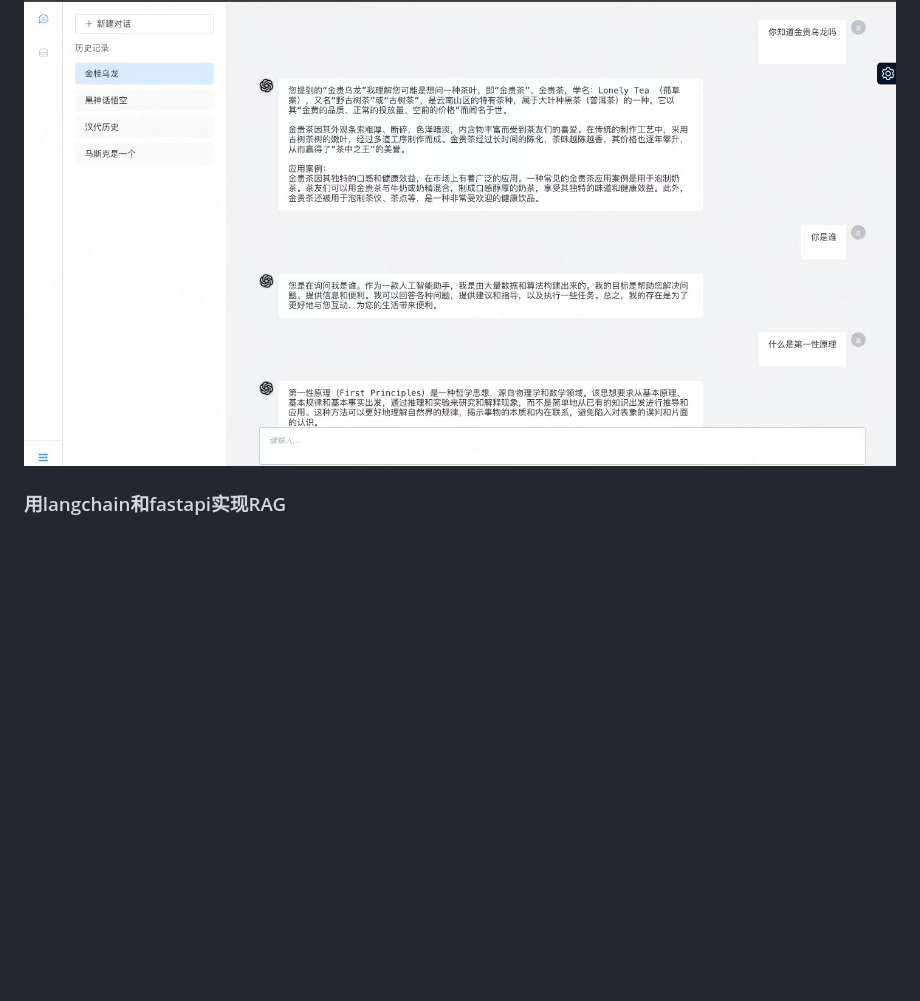
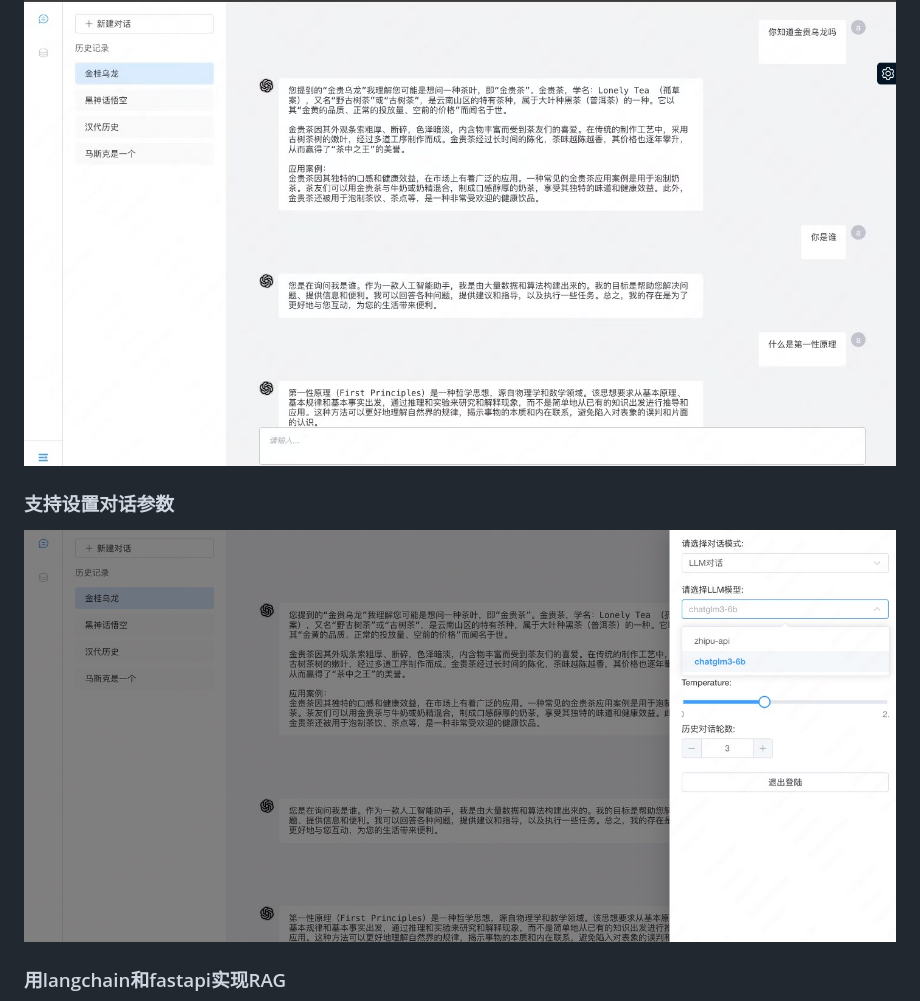
Before and after one commit to elephantjohn/bamcado, a Markdown page: README.md, the part around the change. Drawn GitHub-style; pictures changed too: imgs/ui-settins.jpg (added); blank space fills up the shorter version.

Commit message:
add ui-settings.jpg

```diff
--- a/README.md
+++ b/README.md
@@ -6,6 +6,9 @@ bamcado-chat项目的后端服务，负责处理业务逻辑、数据存储和AP
 
 ### 实现类似于Chat-GPT的交互式问答
 ![实现类似于Chat-GPT的交互式问答](./imgs/ChatGPT-ui.jpg)
+
+### 支持设置对话参数
+![ui界面设置对话参数](./imgs/ui-settins.jpg)
 
 ### 用langchain和fastapi实现RAG
 ![langchain和fastapi实现RAG](./imgs/rag_langchain_fastapi.jpg)
```
